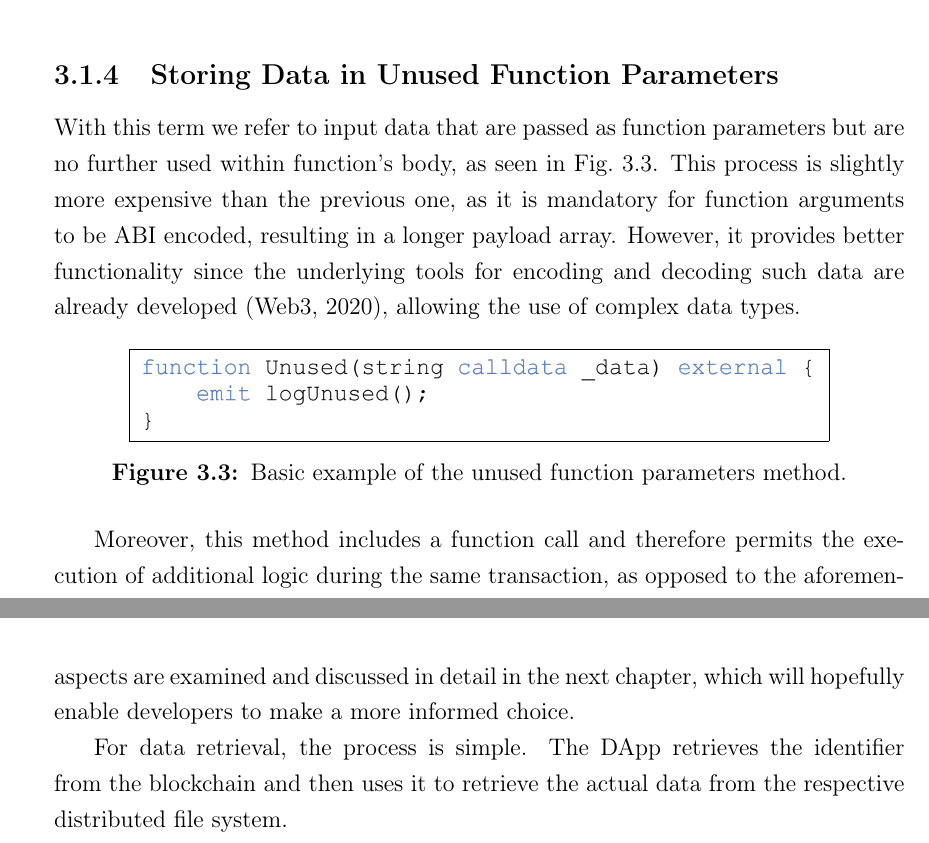
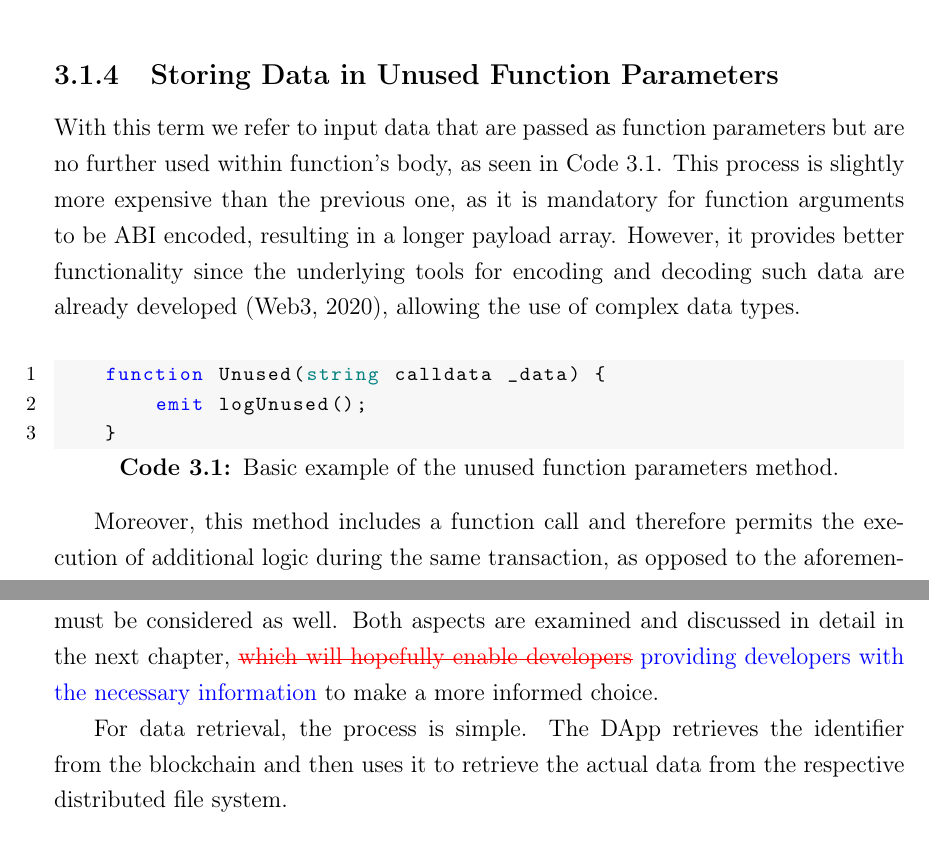
Before and after one commit to perikost/master-thesis, a LaTeX thesis (thesis/Report.tex, which reads thesis/chapters/3_data_management.tex): two parts of pages 43 and 46 of 70, joined at a grey line, cut so that both start at the same text. Compiled offline with pdfLaTeX.

Commit message:
review section 3

```diff
--- a/thesis/chapters/3_data_management.tex
+++ b/thesis/chapters/3_data_management.tex
@@ -45,15 +45,23 @@ As a rule, all transactions, including any payload, are permanently stored in th
 \end{figure}
 
 \subsection{Storing Data in Unused Function Parameters}\label{subsection:}
-With this term we refer to input data that are passed as function parameters but are no further used within function’s body, as seen in Fig.~\ref{fig:un}. This process is slightly more expensive than the previous one, as it is mandatory for function arguments to be ABI encoded, resulting in a longer payload array. However, it provides better functionality since the underlying tools for encoding and decoding such data are already developed  \citep{web3}, allowing the use of complex data types.
+With this term we refer to input data that are passed as function parameters but are no further used within function’s body, as seen in Code~\ref{code:un}. This process is slightly more expensive than the previous one, as it is mandatory for function arguments to be ABI encoded, resulting in a longer payload array. However, it provides better functionality since the underlying tools for encoding and decoding such data are already developed  \citep{web3}, allowing the use of complex data types.
 
-\begin{figure}[htbp]
-\setlength{\fboxsep}{5pt}%
-\setlength{\fboxrule}{0.05pt}%
-\centerline{\fbox{\includegraphics[width=12cm]{figs/code.png}}}
-\caption{Basic example of the unused function parameters method.}
-\label{fig:un}
-\end{figure}
+% Solidity Latex https://github.com/s-tikhomirov/solidity-latex-highlighting
+\vspace{12pt}
+\begin{lstlisting}[language=Solidity, label={code:un}, abovecaptionskip=0pt, caption={Basic example of the unused function parameters method.}, captionpos=b]
+    function Unused(string calldata _data) {
+        emit logUnused();
+    }
+\end{lstlisting}
+
+% \begin{figure}[htbp]
+% \setlength{\fboxsep}{5pt}%
+% \setlength{\fboxrule}{0.05pt}%
+% \centerline{\fbox{\includegraphics[width=12cm]{figs/code.png}}}
+% \caption{Basic example of the unused function parameters method.}
+% \label{fig:un}
+% \end{figure}
 
 Moreover, this method includes a function call and therefore permits the execution of additional logic during the same transaction, as opposed to the aforementioned method. For instance, an event could be emitted inside the function, providing a way of future-tracking the respective transaction and retrieving its data, eliminating the need for storing the transaction hash externally.
 
@@ -87,6 +95,6 @@ Data storage in hybrid schemes follows a two-step approach as shown in fig. \ref
 % To summarize, coupling a blockchain with a distributed file system allows for decentralized and secure storage and retrieval of data.
 The immutable nature of the blockchain provides a tamper-proof way of storing the identifiers. Besides that, blockchain technology provides a built-in mechanism for timestamping (each block contains a timestamp). This can be leveraged to create provable timestamps for data stored off-chain. In conjunction with the characteristics of self-verification and authenticity that distributed file systems offer through content addressing, data integrity of such schemes is guaranteed.
 
-When it comes to storing the identifiers in Ethereum, any of the methods that we described in the previous paragraphs can be adopted. Storing them in SC storage is the most straightforward option. On the other hand, alternatives like the event-logs, the transaction payload or the unused function arguments are far less expensive. In addition, the retrieval latency of each approach must be considered as well. Both aspects are examined and discussed in detail in the next chapter, which will hopefully enable developers to make a more informed choice.
+\replace{When it comes to storing the}{Regarding the storage of} identifiers in Ethereum, any of the methods that we described in the previous paragraphs can be adopted. Storing them in SC storage is the most straightforward option. On the other hand, alternatives like the event-logs, the transaction payload or the unused function arguments are far less expensive. In addition, the retrieval latency of each approach must be considered as well. Both aspects are examined and discussed in detail in the next chapter, \replace{which will hopefully enable developers}{providing developers with the necessary information} to make a more informed choice.
 
 For data retrieval, the process is simple. The DApp retrieves the identifier from the blockchain and then uses it to retrieve the actual data from the respective distributed file system.
```
Also changed, not shown: thesis/chapters/3_data_management.tex (4 more changed lines).
